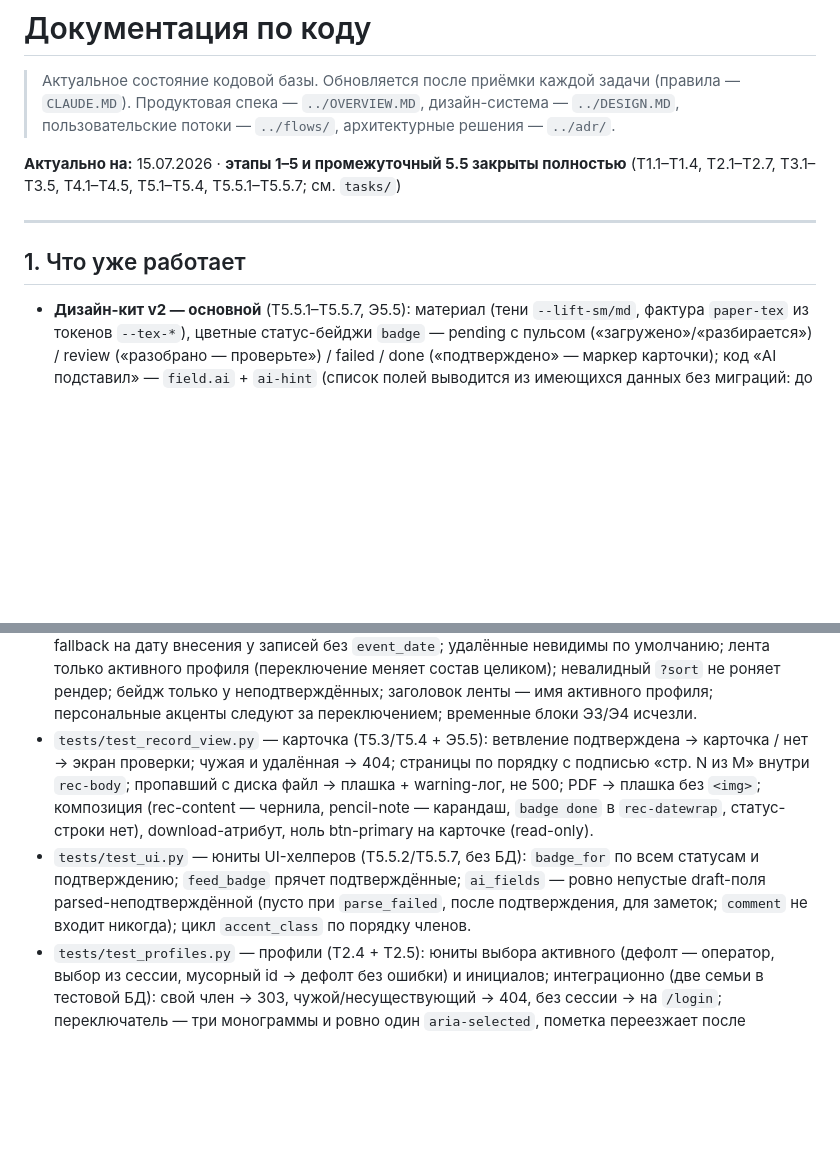
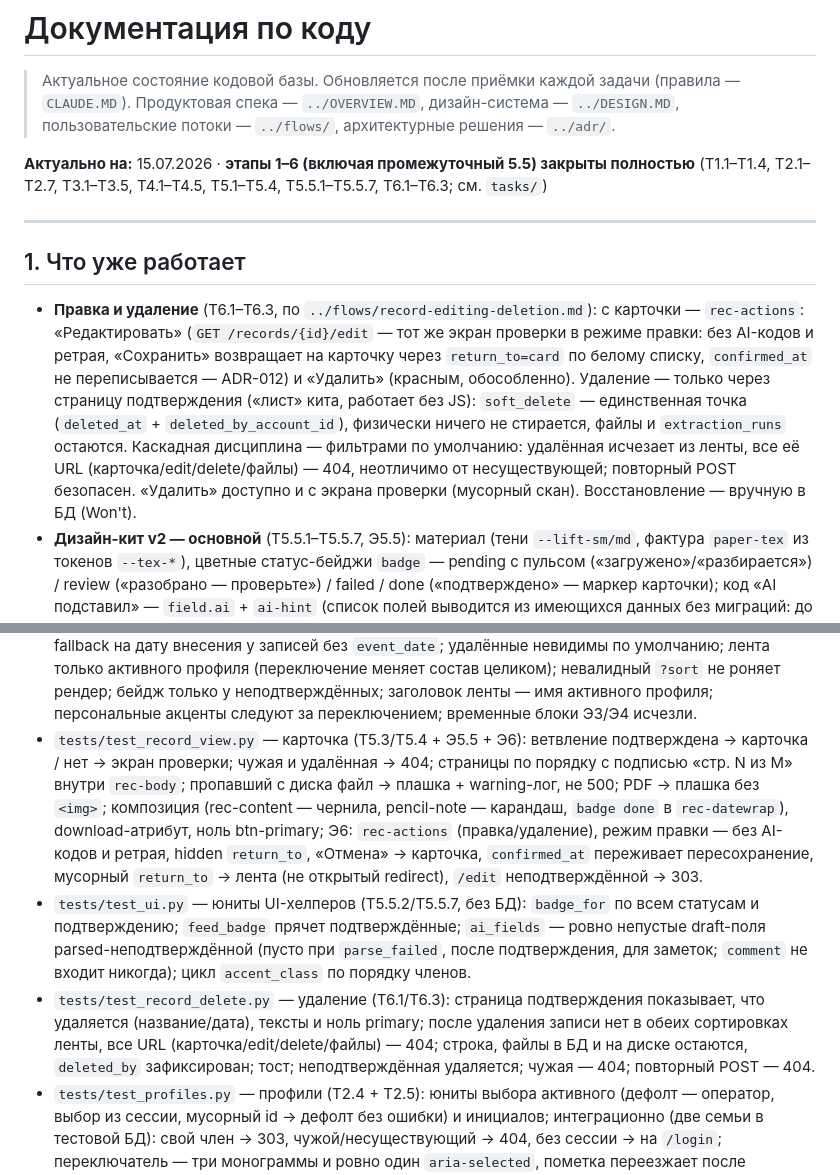
Before and after one commit to masterfocus92/medarchive, a Markdown page: docs/code/README.md, 2 parts joined by grey strips. Rendered like a GitHub page; blank space fills up the shorter version.

```diff
--- a/docs/code/README.md
+++ b/docs/code/README.md
@@ -3,12 +3,13 @@
 > Актуальное состояние кодовой базы. Обновляется после приёмки каждой задачи (правила — `CLAUDE.MD`).
 > Продуктовая спека — `../OVERVIEW.MD`, дизайн-система — `../DESIGN.MD`, пользовательские потоки — `../flows/`, архитектурные решения — `../adr/`.
 
-**Актуально на:** 15.07.2026 · **этапы 1–5 и промежуточный 5.5 закрыты полностью** (T1.1–T1.4, T2.1–T2.7, T3.1–T3.5, T4.1–T4.5, T5.1–T5.4, T5.5.1–T5.5.7; см. `tasks/`)
+**Актуально на:** 15.07.2026 · **этапы 1–6 (включая промежуточный 5.5) закрыты полностью** (T1.1–T1.4, T2.1–T2.7, T3.1–T3.5, T4.1–T4.5, T5.1–T5.4, T5.5.1–T5.5.7, T6.1–T6.3; см. `tasks/`)
 
 ---
 
 ## 1. Что уже работает
 
+- **Правка и удаление** (T6.1–T6.3, по `../flows/record-editing-deletion.md`): с карточки — `rec-actions`: «Редактировать» (`GET /records/{id}/edit` — тот же экран проверки в режиме правки: без AI-кодов и ретрая, «Сохранить» возвращает на карточку через `return_to=card` по белому списку, `confirmed_at` не переписывается — ADR-012) и «Удалить» (красным, обособленно). Удаление — только через страницу подтверждения («лист» кита, работает без JS): `soft_delete` — единственная точка (`deleted_at` + `deleted_by_account_id`), физически ничего не стирается, файлы и `extraction_runs` остаются. Каскадная дисциплина — фильтрами по умолчанию: удалённая исчезает из ленты, все её URL (карточка/edit/delete/файлы) — 404, неотличимо от несуществующей; повторный POST безопасен. «Удалить» доступно и с экрана проверки (мусорный скан). Восстановление — вручную в БД (Won't).
 - **Дизайн-кит v2 — основной** (T5.5.1–T5.5.7, Э5.5): материал (тени `--lift-sm/md`, фактура `paper-tex` из токенов `--tex-*`), цветные статус-бейджи `badge` — pending с пульсом («загружено»/«разбирается») / review («разобрано — проверьте») / failed / done («подтверждено» — маркер карточки); код «AI подставил» — `field.ai` + `ai-hint` (список полей выводится из имеющихся данных без миграций: до подтверждения draft-поля наполняет только конвейер); предложение AI-пациента — баннер `ai-suggest` без кнопки, принятие — тап по монограмме; первичное действие каждого экрана — в нижнем `action-bar` (disabled «Сохранить» — только JS-зеркало B4: без JS кнопка активна, инвариант держит сервер); превью страниц формы — `pages`/`page-thumb`/`page-add` (клиентский накопитель, серверного staging нет, htmx не вводился — ADR-011 в силе); персональные акценты `--accent-1/2/3` по порядку членов семьи (активный профиль, заголовок ленты, выбранный пациент на формах). Вся логика отображения — `services/ui.py`; кит self-hosted, v1 — в истории git.
 - **Лента и карточка записи** (T5.1–T5.4, по `../flows/record-viewing.md`): главная — лента активного профиля с двумя сортировками (`?sort=created` — хроника внесения, дефолт; `?sort=event` — медицинская хронология, записи без даты события встают по дате внесения; невалидное значение молча падает в дефолт) и заголовком-именем активного профиля. Элемент ленты — `rec-lite` (название serif, дата mono, чип типа, клиника), весь элемент — ссылка на `GET /records/{id}`; неподтверждённые несут статус-бейдж. Роут записи ветвится: подтверждённая → карточка просмотра `records/view.html` (read-only, полная композиция `record`: факты чернилами, заметка карандашом, маркер «подтверждено» в шапке), неподтверждённая → экран проверки. Страницы — вертикальным потоком `page-flow` внутри `rec-body` (`loading="lazy"`, подпись «стр. N из M», тап — оригинал в новой вкладке, «Скачать оригинал» — `<a download>`); PDF — плашка «открыть» без серверного превью; пропавший с диска файл — плашка «файл недоступен» + warning-лог, не 500. Временные счётчик и блок «Ждут проверки» упразднены.
 - **AI-разбор** (T4.1–T4.5, ADR-013/014): после сохранения записи с файлами фоновый конвейер (`uploaded → parsing → parsed | parse_failed`) прогоняет страницы через RouterAI (`anthropic/claude-sonnet-5`, OpenAI-совместимый API) и кладёт черновик **только в пустые поля**; предложение пациента — отдельно от выбора человека. Экран проверки (неподтверждённые записи): статус текстом, meta-refresh при активном конвейере, правка полей, принятие AI-пациента одним тапом (пунктирная монограмма), «Сохранить» → `confirmed_at` (ставится один раз), «Разобрать ещё раз» при провале/зависании. Вход на проверку — статус-бейдж в ленте (с Э5). Каждый прогон — строка в `extraction_runs` (датасет качества). Ручная проверка качества: `uv run python -m app.tools.try_extractor <файлы>`.
@@ -211,8 +220,9 @@ pyproject.toml          зависимости (uv), настройки Ruff и
 - `tests/test_pipeline.py` — конвейер на фейковом экстракторе: успех/провал/ретрай, правки человека не затираются, parsed не перезапускается, правила can_retry.
 - `tests/test_record_screen.py` — экран проверки: доступ (свой/чужой 404), черновик, meta-refresh, confirm (поля + confirmed_at один раз, невалидная дата), reparse по правилам, статус-бейдж неподтверждённой записи в ленте (появляется и снимается подтверждением), дизайн-контракт (mono-дата, чип, одна primary, подсветка AI-предложения); Э5.5: `field.ai` ровно у AI-полей (и ни одного при `parse_failed`), бейджи review/failed, `ai-suggest` без кнопки «Принять», action-bar с единственной primary, акцент на монограмме предложения.
 - `tests/test_feed.py` — лента (T5.1/T5.2 + Э5.5): сортировка по внесению — хроника; по событию — fallback на дату внесения у записей без `event_date`; удалённые невидимы по умолчанию; лента только активного профиля (переключение меняет состав целиком); невалидный `?sort` не роняет рендер; бейдж только у неподтверждённых; заголовок ленты — имя активного профиля; персональные акценты следуют за переключением; временные блоки Э3/Э4 исчезли.
-- `tests/test_record_view.py` — карточка (T5.3/T5.4 + Э5.5): ветвление подтверждена → карточка / нет → экран проверки; чужая и удалённая → 404; страницы по порядку с подписью «стр. N из M» внутри `rec-body`; пропавший с диска файл → плашка + warning-лог, не 500; PDF → плашка без `<img>`; композиция (rec-content — чернила, pencil-note — карандаш, `badge done` в `rec-datewrap`, статус-строки нет), download-атрибут, ноль btn-primary на карточке (read-only).
+- `tests/test_record_view.py` — карточка (T5.3/T5.4 + Э5.5 + Э6): ветвление подтверждена → карточка / нет → экран проверки; чужая и удалённая → 404; страницы по порядку с подписью «стр. N из M» внутри `rec-body`; пропавший с диска файл → плашка + warning-лог, не 500; PDF → плашка без `<img>`; композиция (rec-content — чернила, pencil-note — карандаш, `badge done` в `rec-datewrap`), download-атрибут, ноль btn-primary; Э6: `rec-actions` (правка/удаление), режим правки — без AI-кодов и ретрая, hidden `return_to`, «Отмена» → карточка, `confirmed_at` переживает пересохранение, мусорный `return_to` → лента (не открытый redirect), `/edit` неподтверждённой → 303.
 - `tests/test_ui.py` — юниты UI-хелперов (T5.5.2/T5.5.7, без БД): `badge_for` по всем статусам и подтверждению; `feed_badge` прячет подтверждённые; `ai_fields` — ровно непустые draft-поля parsed-неподтверждённой (пусто при `parse_failed`, после подтверждения, для заметок; `comment` не входит никогда); цикл `accent_class` по порядку членов.
+- `tests/test_record_delete.py` — удаление (T6.1/T6.3): страница подтверждения показывает, что удаляется (название/дата), тексты и ноль primary; после удаления записи нет в обеих сортировках ленты, все URL (карточка/edit/delete/файлы) — 404; строка, файлы в БД и на диске остаются, `deleted_by` зафиксирован; тост; неподтверждённая удаляется; чужая — 404; повторный POST — 404.
 - `tests/test_profiles.py` — профили (T2.4 + T2.5): юниты выбора активного (дефолт — оператор, выбор из сессии, мусорный id → дефолт без ошибки) и инициалов; интеграционно (две семьи в тестовой БД): свой член → 303, чужой/несуществующий → 404, без сессии → на `/login`; переключатель — три монограммы и ровно один `aria-selected`, пометка переезжает после переключения, пустое состояние меняет имя, на `/login` шапки нет.
 
 Тестовый клиент — `fastapi.testclient.TestClient` (dev-зависимость `httpx2` — по требованию starlette, связка со старым `httpx` объявлена устаревшей).
```
Also changed, not shown: other parts of docs/code/README.md (+14 -6 lines).
